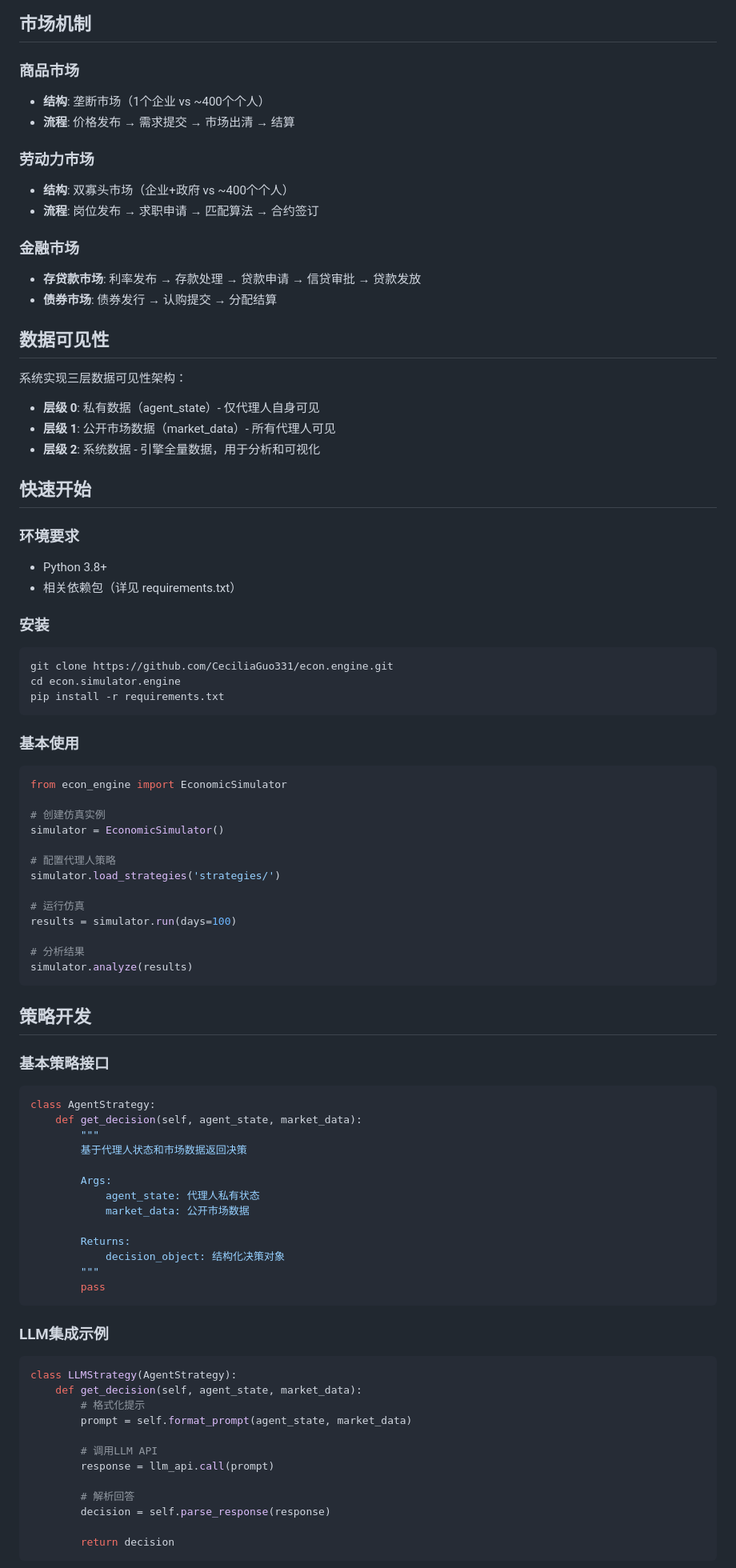
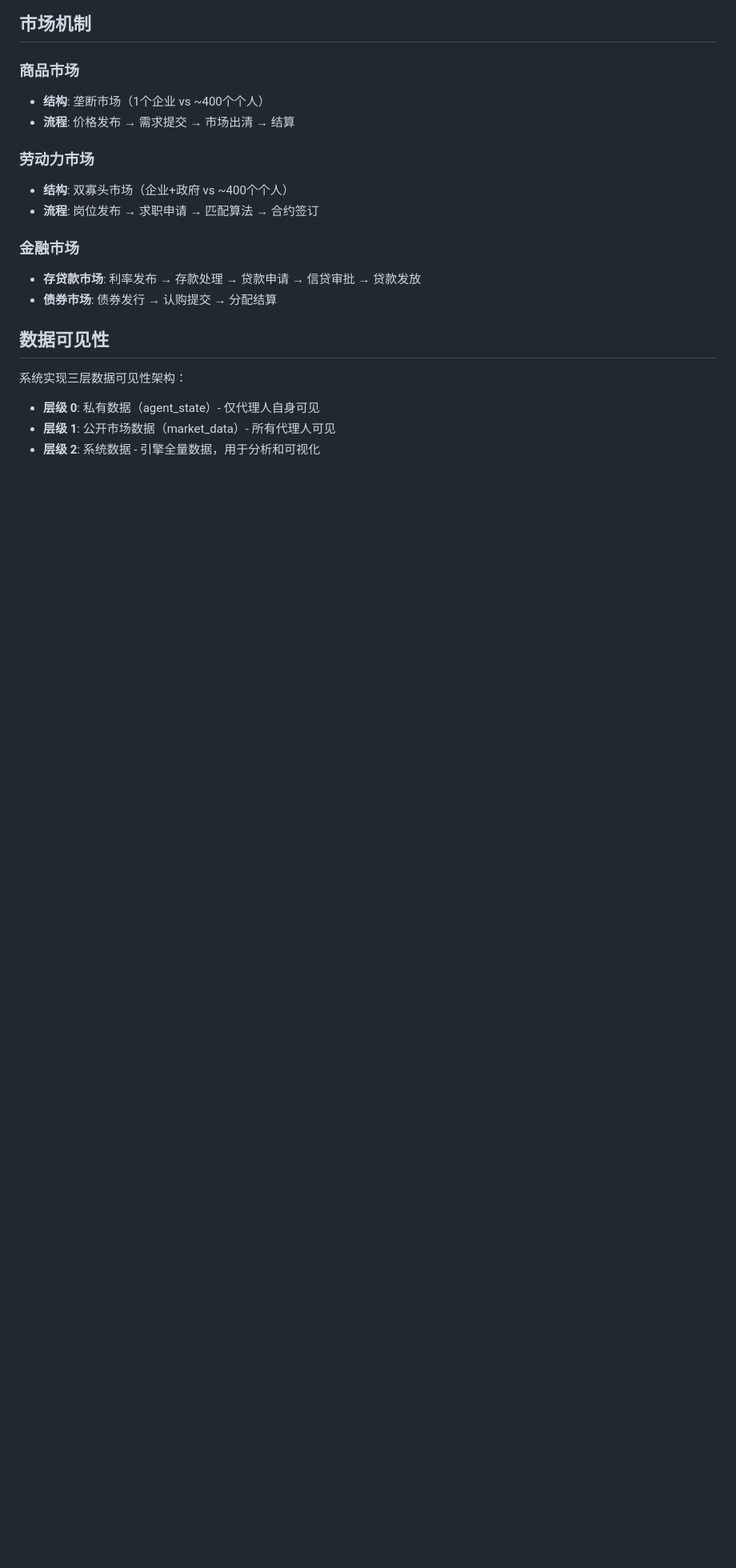
Before and after one commit to CeciliaGuo331/econ.simulator, a Markdown page: README.md, the part around the change printed below. Shown: that part at 80% size. Rendered like a GitHub page; blank space fills up the shorter version.

````diff
--- a/README.md
+++ b/README.md
@@ -118,68 +111,3 @@
 - **层级 1**: 公开市场数据（market_data）- 所有代理人可见
 - **层级 2**: 系统数据 - 引擎全量数据，用于分析和可视化
 
-## 快速开始
-
-### 环境要求
-- Python 3.8+
-- 相关依赖包（详见 requirements.txt）
-
-### 安装
-```bash
-git clone https://github.com/CeciliaGuo331/econ.engine.git
-cd econ.simulator.engine
-pip install -r requirements.txt
-```
-
-### 基本使用
-```python
-from econ_engine import EconomicSimulator
-
-# 创建仿真实例
-simulator = EconomicSimulator()
-
-# 配置代理人策略
-simulator.load_strategies('strategies/')
-
-# 运行仿真
-results = simulator.run(days=100)
-
-# 分析结果
-simulator.analyze(results)
-```
-
-## 策略开发
-
-### 基本策略接口
-```python
-class AgentStrategy:
-    def get_decision(self, agent_state, market_data):
-        """
-        基于代理人状态和市场数据返回决策
-
-        Args:
-            agent_state: 代理人私有状态
-            market_data: 公开市场数据
-
-        Returns:
-            decision_object: 结构化决策对象
-        """
-        pass
-```
-
-### LLM集成示例
-```python
-class LLMStrategy(AgentStrategy):
-    def get_decision(self, agent_state, market_data):
-        # 格式化提示
-        prompt = self.format_prompt(agent_state, market_data)
-
-        # 调用LLM API
-        response = llm_api.call(prompt)
-
-        # 解析回答
-        decision = self.parse_response(response)
-
-        return decision
-```
-
````
Also changed, not shown: other parts of README.md (+23 -50 lines).
